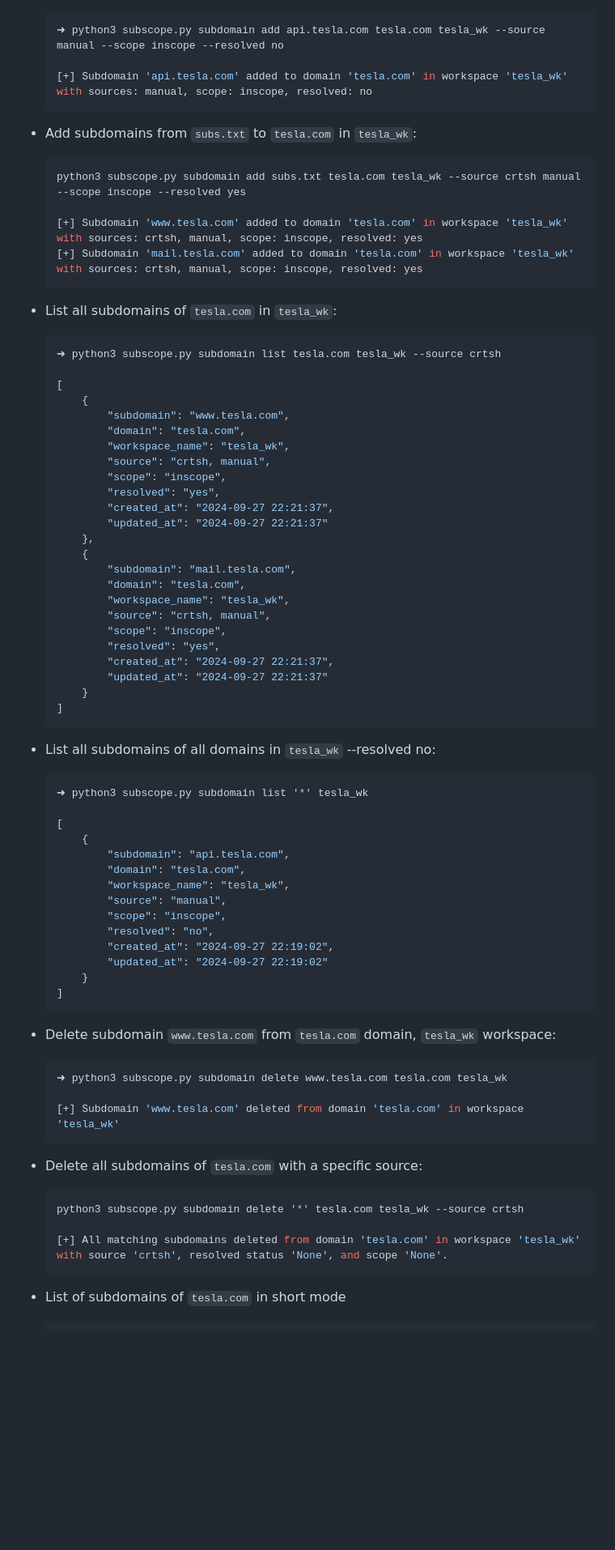
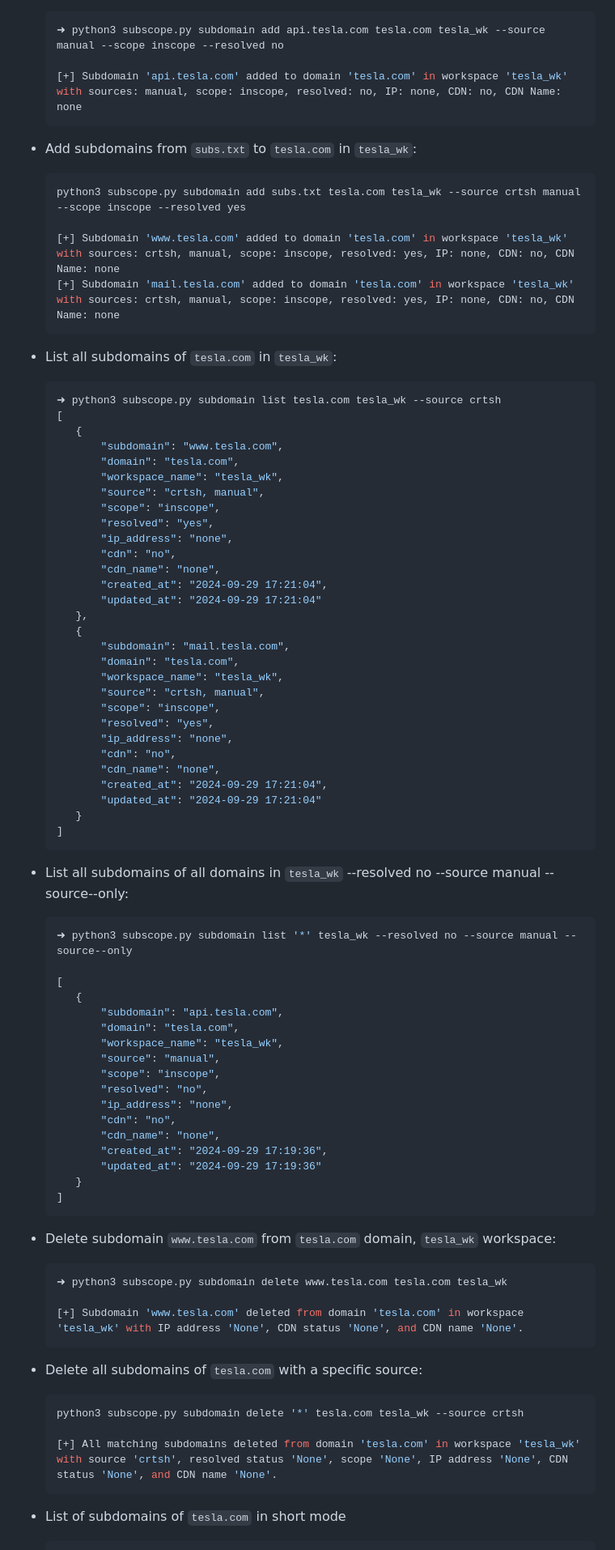
Before and after one commit to hunThubSpace/SubScope, a Markdown page: README.md, the part around one of its changes. Shown at 81% size. Drawn GitHub-style; blank space fills up the shorter version.

````diff
--- a/README.md
+++ b/README.md
@@ -153,75 +153,83 @@ python3 subscope.py <command> <subcommand> [options]
     ```bash
     ➜ python3 subscope.py subdomain add api.tesla.com tesla.com tesla_wk --source manual --scope inscope --resolved no
 
-    [+] Subdomain 'api.tesla.com' added to domain 'tesla.com' in workspace 'tesla_wk' with sources: manual, scope: inscope, resolved: no
+    [+] Subdomain 'api.tesla.com' added to domain 'tesla.com' in workspace 'tesla_wk' with sources: manual, scope: inscope, resolved: no, IP: none, CDN: no, CDN Name: none
     ```
 
 - Add subdomains from `subs.txt` to `tesla.com` in `tesla_wk`:
     ```bash
     python3 subscope.py subdomain add subs.txt tesla.com tesla_wk --source crtsh manual --scope inscope --resolved yes
 
-    [+] Subdomain 'www.tesla.com' added to domain 'tesla.com' in workspace 'tesla_wk' with sources: crtsh, manual, scope: inscope, resolved: yes
-    [+] Subdomain 'mail.tesla.com' added to domain 'tesla.com' in workspace 'tesla_wk' with sources: crtsh, manual, scope: inscope, resolved: yes
+    [+] Subdomain 'www.tesla.com' added to domain 'tesla.com' in workspace 'tesla_wk' with sources: crtsh, manual, scope: inscope, resolved: yes, IP: none, CDN: no, CDN Name: none
+    [+] Subdomain 'mail.tesla.com' added to domain 'tesla.com' in workspace 'tesla_wk' with sources: crtsh, manual, scope: inscope, resolved: yes, IP: none, CDN: no, CDN Name: none
     ```
 
 - List all subdomains of `tesla.com` in `tesla_wk`:
     ```bash
     ➜ python3 subscope.py subdomain list tesla.com tesla_wk --source crtsh
-
-    [
-        {
-            "subdomain": "www.tesla.com",
-            "domain": "tesla.com",
-            "workspace_name": "tesla_wk",
-            "source": "crtsh, manual",
-            "scope": "inscope",
-            "resolved": "yes",
-            "created_at": "2024-09-27 22:21:37",
-            "updated_at": "2024-09-27 22:21:37"
-        },
-        {
-            "subdomain": "mail.tesla.com",
-            "domain": "tesla.com",
-            "workspace_name": "tesla_wk",
-            "source": "crtsh, manual",
-            "scope": "inscope",
-            "resolved": "yes",
-            "created_at": "2024-09-27 22:21:37",
-            "updated_at": "2024-09-27 22:21:37"
-        }
-    ]
+   [
+       {
+           "subdomain": "www.tesla.com",
+           "domain": "tesla.com",
+           "workspace_name": "tesla_wk",
+           "source": "crtsh, manual",
+           "scope": "inscope",
+           "resolved": "yes",
+           "ip_address": "none",
+           "cdn": "no",
+           "cdn_name": "none",
+           "created_at": "2024-09-29 17:21:04",
+           "updated_at": "2024-09-29 17:21:04"
+       },
+       {
+           "subdomain": "mail.tesla.com",
+           "domain": "tesla.com",
+           "workspace_name": "tesla_wk",
+           "source": "crtsh, manual",
+           "scope": "inscope",
+           "resolved": "yes",
+           "ip_address": "none",
+           "cdn": "no",
+           "cdn_name": "none",
+           "created_at": "2024-09-29 17:21:04",
+           "updated_at": "2024-09-29 17:21:04"
+       }
+   ]
     ```
 
-- List all subdomains of all domains in `tesla_wk` --resolved no:
+- List all subdomains of all domains in `tesla_wk` --resolved no --source manual --source--only:
     ```bash
-    ➜ python3 subscope.py subdomain list '*' tesla_wk
+    ➜ python3 subscope.py subdomain list '*' tesla_wk --resolved no --source manual --source--only
 
-    [
-        {
-            "subdomain": "api.tesla.com",
-            "domain": "tesla.com",
-            "workspace_name": "tesla_wk",
-            "source": "manual",
-            "scope": "inscope",
-            "resolved": "no",
-            "created_at": "2024-09-27 22:19:02",
-            "updated_at": "2024-09-27 22:19:02"
-        }
-    ]
+   [
+       {
+           "subdomain": "api.tesla.com",
+           "domain": "tesla.com",
+           "workspace_name": "tesla_wk",
+           "source": "manual",
+           "scope": "inscope",
+           "resolved": "no",
+           "ip_address": "none",
+           "cdn": "no",
+           "cdn_name": "none",
+           "created_at": "2024-09-29 17:19:36",
+           "updated_at": "2024-09-29 17:19:36"
+       }
+   ]
     ```
 
 - Delete subdomain `www.tesla.com` from `tesla.com` domain, `tesla_wk` workspace:
     ```bash
     ➜ python3 subscope.py subdomain delete www.tesla.com tesla.com tesla_wk
 
-    [+] Subdomain 'www.tesla.com' deleted from domain 'tesla.com' in workspace 'tesla_wk'
+    [+] Subdomain 'www.tesla.com' deleted from domain 'tesla.com' in workspace 'tesla_wk' with IP address 'None', CDN status 'None', and CDN name 'None'.
     ```
 
 - Delete all subdomains of `tesla.com` with a specific source:
     ```bash
     python3 subscope.py subdomain delete '*' tesla.com tesla_wk --source crtsh
 
-    [+] All matching subdomains deleted from domain 'tesla.com' in workspace 'tesla_wk' with source 'crtsh', resolved status 'None', and scope 'None'.
+    [+] All matching subdomains deleted from domain 'tesla.com' in workspace 'tesla_wk' with source 'crtsh', resolved status 'None', scope 'None', IP address 'None', CDN status 'None', and CDN name 'None'.
     ```
 
 - List of subdomains of `tesla.com` in short mode
````
Also changed, not shown: other parts of README.md (+2 -2 lines).
